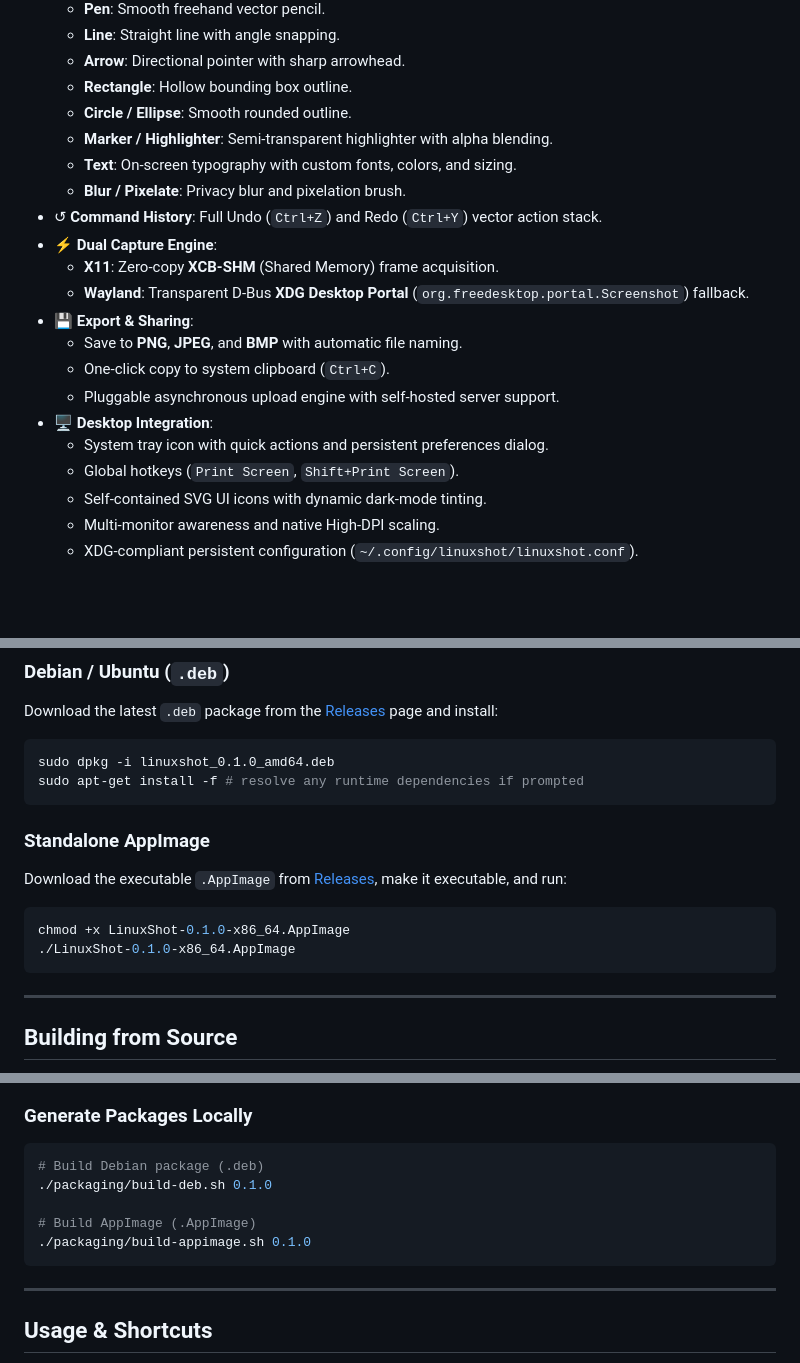
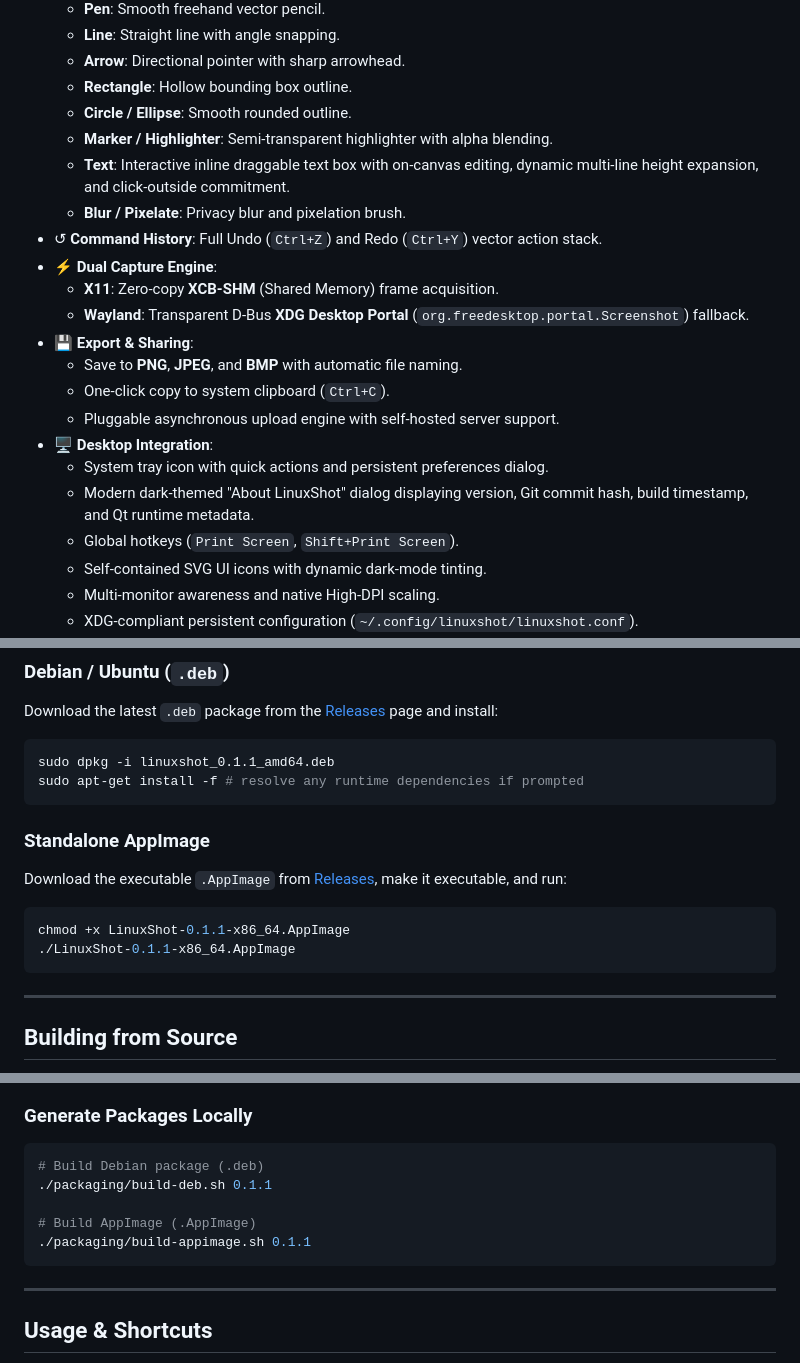
Before and after one commit to ameya-deshpande-5056/linuxshot, a Markdown page: README.md, 3 parts joined by grey strips. Drawn GitHub-style; blank space fills up the shorter version.

````diff
--- a/README.md
+++ b/README.md
@@ -79,7 +93,7 @@ Tabbed configuration dialog with persistent XDG storage (`~/.config/linuxshot/li
   - **Rectangle**: Hollow bounding box outline.
   - **Circle / Ellipse**: Smooth rounded outline.
   - **Marker / Highlighter**: Semi-transparent highlighter with alpha blending.
-  - **Text**: On-screen typography with custom fonts, colors, and sizing.
+  - **Text**: Interactive inline draggable text box with on-canvas editing, dynamic multi-line height expansion, and click-outside commitment.
   - **Blur / Pixelate**: Privacy blur and pixelation brush.
 - ↺ **Command History**: Full Undo (`Ctrl+Z`) and Redo (`Ctrl+Y`) vector action stack.
 - ⚡ **Dual Capture Engine**:
@@ -91,6 +105,7 @@ Tabbed configuration dialog with persistent XDG storage (`~/.config/linuxshot/li
   - Pluggable asynchronous upload engine with self-hosted server support.
 - 🖥️ **Desktop Integration**:
   - System tray icon with quick actions and persistent preferences dialog.
+  - Modern dark-themed "About LinuxShot" dialog displaying version, Git commit hash, build timestamp, and Qt runtime metadata.
   - Global hotkeys (`Print Screen`, `Shift+Print Screen`).
   - Self-contained SVG UI icons with dynamic dark-mode tinting.
   - Multi-monitor awareness and native High-DPI scaling.
@@ -119,7 +134,7 @@ Tabbed configuration dialog with persistent XDG storage (`~/.config/linuxshot/li
 Download the latest `.deb` package from the [Releases](https://github.com/ameya-deshpande-5056/linuxshot/releases) page and install:
 
 ```bash
-sudo dpkg -i linuxshot_0.1.0_amd64.deb
+sudo dpkg -i linuxshot_0.1.1_amd64.deb
 sudo apt-get install -f # resolve any runtime dependencies if prompted
 ```
 
@@ -128,8 +143,8 @@ sudo apt-get install -f # resolve any runtime dependencies if prompted
 Download the executable `.AppImage` from [Releases](https://github.com/ameya-deshpande-5056/linuxshot/releases), make it executable, and run:
 
 ```bash
-chmod +x LinuxShot-0.1.0-x86_64.AppImage
-./LinuxShot-0.1.0-x86_64.AppImage
+chmod +x LinuxShot-0.1.1-x86_64.AppImage
+./LinuxShot-0.1.1-x86_64.AppImage
 ```
 
 ---
@@ -194,10 +209,10 @@ sudo cmake --build build --target uninstall
 
 ```bash
 # Build Debian package (.deb)
-./packaging/build-deb.sh 0.1.0
+./packaging/build-deb.sh 0.1.1
 
 # Build AppImage (.AppImage)
-./packaging/build-appimage.sh 0.1.0
+./packaging/build-appimage.sh 0.1.1
 ```
 
 ---
````
Also changed, not shown: other parts of README.md (+18 -3 lines), CHANGELOG.md (+14 -0 lines), PROJECT_STATUS.md (+3 -2 lines), docs/screenshots/05-about-dialog.png (added), 13 other files.
